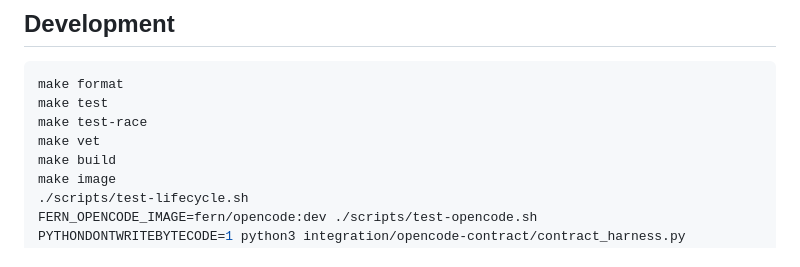
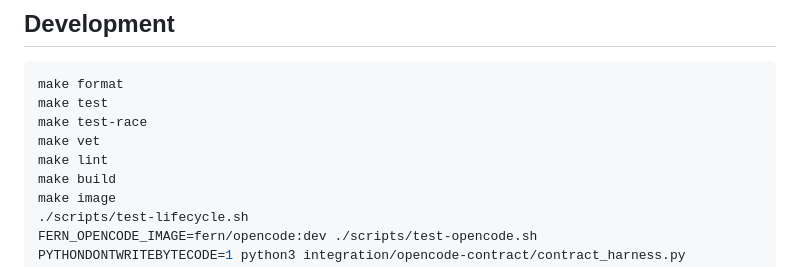
Before and after one commit to nebler/fern, a Markdown page: README.md, the part around the change. Drawn GitHub-style.

Commit message:
docs: add make lint to development commands and mark cleanup shipped

```diff
--- a/README.md
+++ b/README.md
@@ -291,6 +291,7 @@ make format
 make test
 make test-race
 make vet
+make lint
 make build
 make image
 ./scripts/test-lifecycle.sh
```
Also changed, not shown: todo/next-actions.md (+7 -10 lines).
